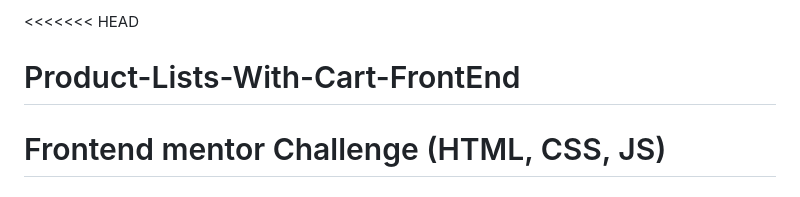
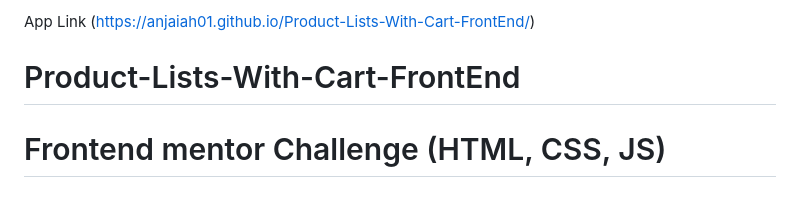
Before and after one commit to anjaiah01/Product-Lists-With-Cart-FrontEnd, a Markdown page: README.md, the part around the change. Drawn GitHub-style.

```diff
--- a/README.md
+++ b/README.md
@@ -1,4 +1,4 @@
-<<<<<<< HEAD
+App Link (https://anjaiah01.github.io/Product-Lists-With-Cart-FrontEnd/)
 # Product-Lists-With-Cart-FrontEnd
 Frontend mentor Challenge (HTML, CSS, JS)
 =======
```
